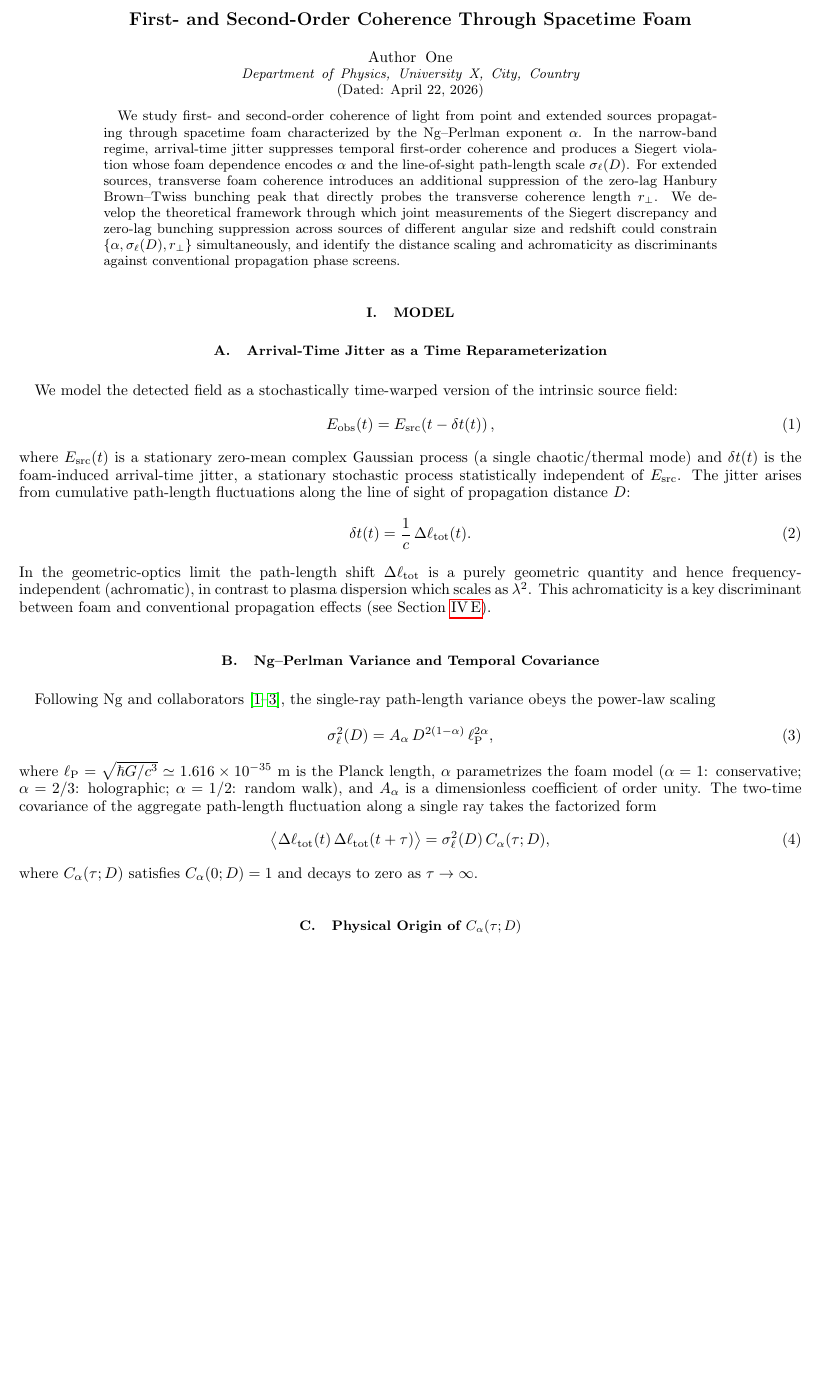
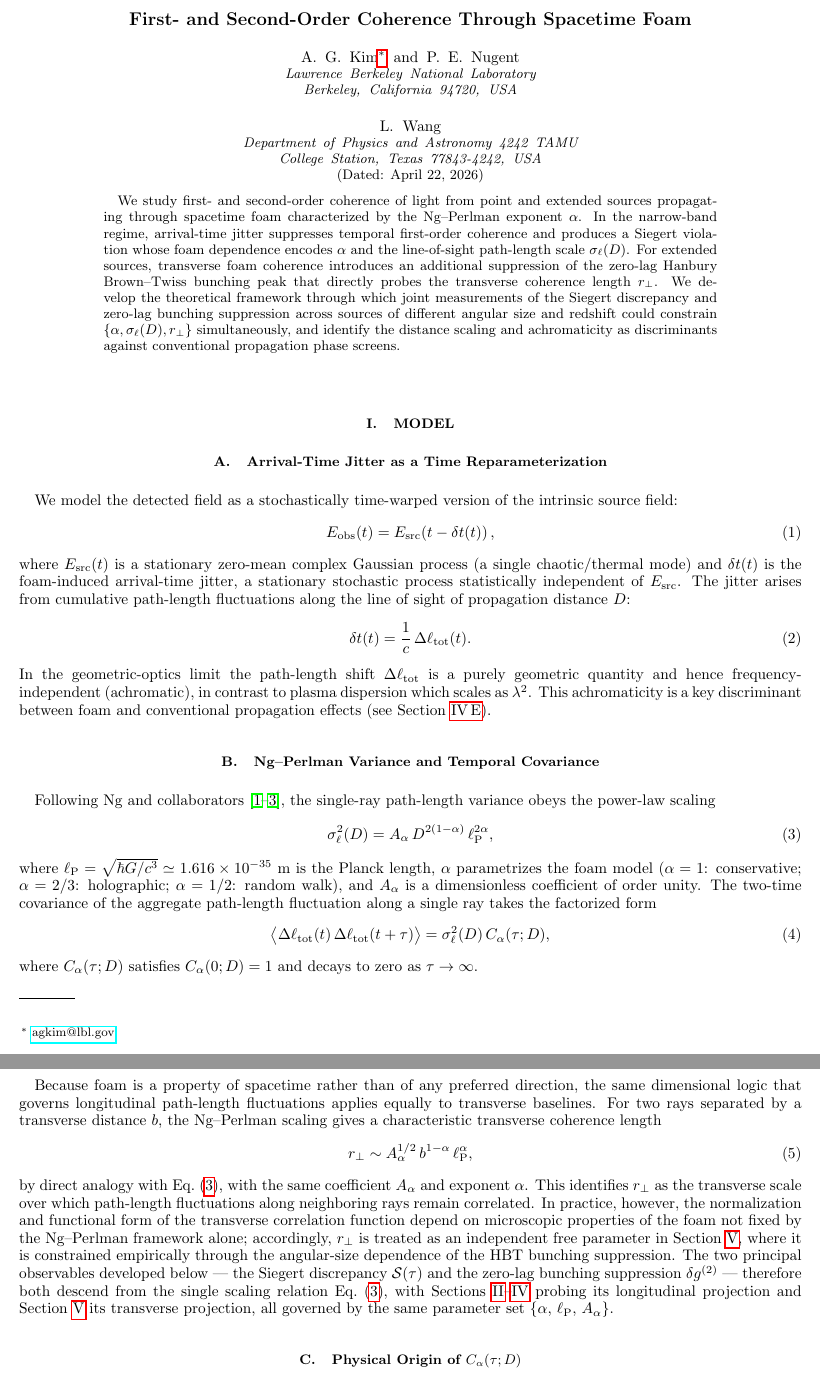
Before and after one commit to AlexGKim/foam, a LaTeX paper (docs/paper.tex): part of page 1 of 10 before the commit and two parts of pages 1 and 2 of 10 after it, the two joined at a grey line, cut so that both start at the same text, the shorter picture padded with empty space. Compiled offline with pdfLaTeX.

Commit message:
transvere and line of sight combined

```diff
--- a/docs/paper.tex
+++ b/docs/paper.tex
@@ -13,8 +13,14 @@
 
 \title{First- and Second-Order Coherence Through Spacetime Foam}
 
-\author{Author One}
-\affiliation{Department of Physics, University X, City, Country}
+\author{A.\ G.\ Kim}
+\email{agkim@lbl.gov}
+\author{P.\ E.\ Nugent}
+\affiliation{Lawrence Berkeley National Laboratory\\
+Berkeley, California 94720, USA}
+\author{L.\ Wang}
+\affiliation{Department of Physics and Astronomy 4242 TAMU\\
+College Station, Texas 77843-4242, USA}
 
 \date{\today}
 
@@ -87,6 +93,31 @@ ray takes the factorized form
 \end{equation}
 where $C_\alpha(\tau;D)$ satisfies $C_\alpha(0;D) = 1$ and decays to zero as
 $\tau\to\infty$.
+
+Because foam is a property of spacetime rather than of any preferred direction,
+the same dimensional logic that governs longitudinal path-length fluctuations
+applies equally to transverse baselines. For two rays separated by a transverse
+distance $b$, the Ng--Perlman scaling gives a characteristic transverse
+coherence length
+\begin{equation}
+  r_\perp \sim A_\alpha^{1/2}\,b^{1-\alpha}\,\ell_{\rm P}^{\alpha},
+  \label{eq:rperp}
+\end{equation}
+by direct analogy with Eq.~(\ref{eq:NgPerlmanVar}), with the same coefficient
+$A_\alpha$ and exponent $\alpha$. This identifies $r_\perp$ as the transverse
+scale over which path-length fluctuations along neighboring rays remain
+correlated. In practice, however, the normalization and functional form of the
+transverse correlation function depend on microscopic properties of the foam not
+fixed by the Ng--Perlman framework alone; accordingly, $r_\perp$ is treated as
+an independent free parameter in Section~\ref{sec:extended}, where it is
+constrained empirically through the angular-size dependence of the HBT bunching
+suppression. The two principal observables developed below --- the Siegert
+discrepancy $\mathcal{S}(\tau)$ and the zero-lag bunching suppression
+$\delta g^{(2)}$ --- therefore both descend from the single scaling relation
+Eq.~(\ref{eq:NgPerlmanVar}), with Sections~\ref{sec:g1}--\ref{sec:siegert}
+probing its longitudinal projection and Section~\ref{sec:extended} its transverse
+projection, all governed by the same parameter set
+$\{\alpha,\,\ell_{\rm P},\,A_\alpha\}$.
 
 \subsection{Physical Origin of $C_\alpha(\tau;D)$}
 
```
